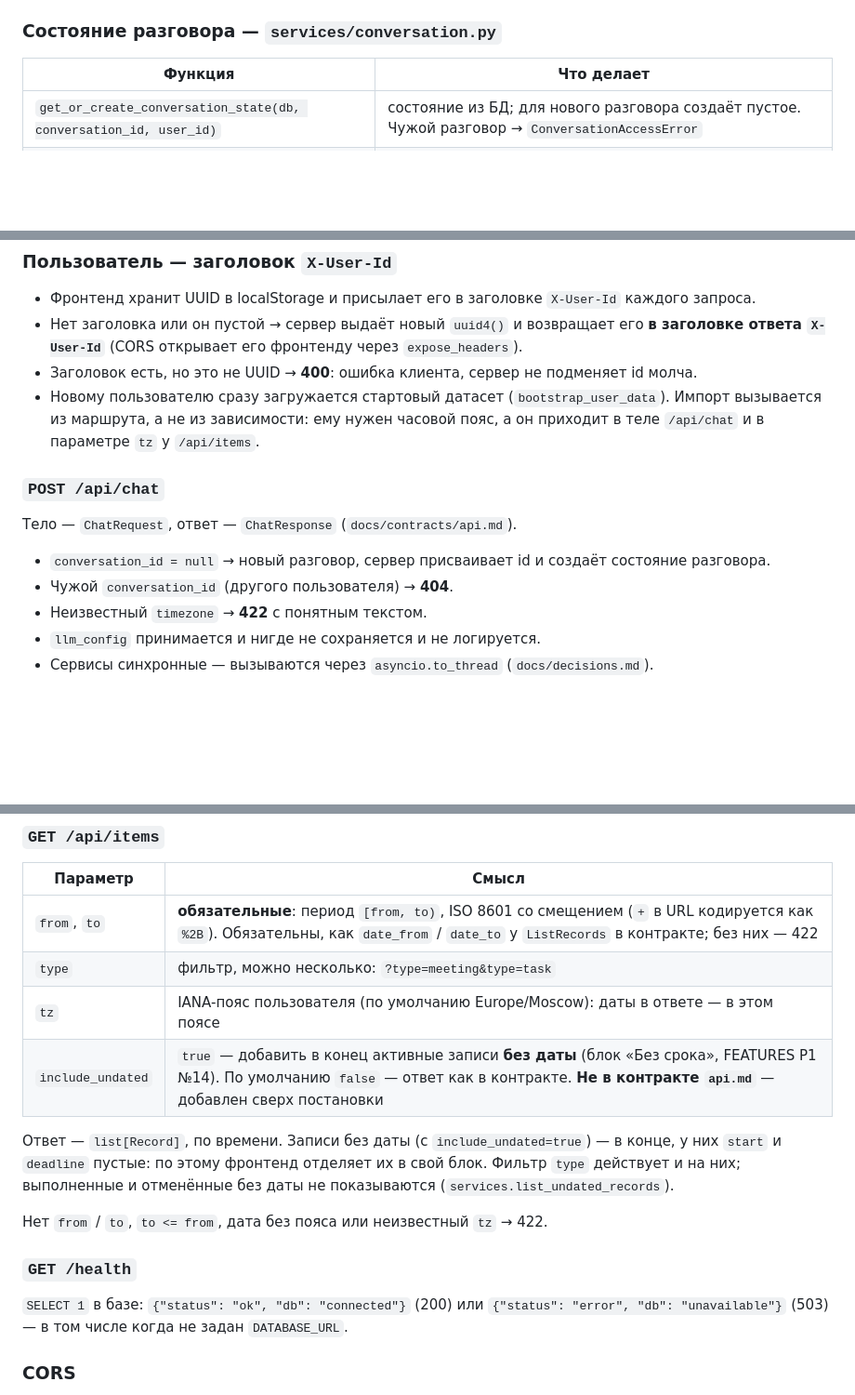
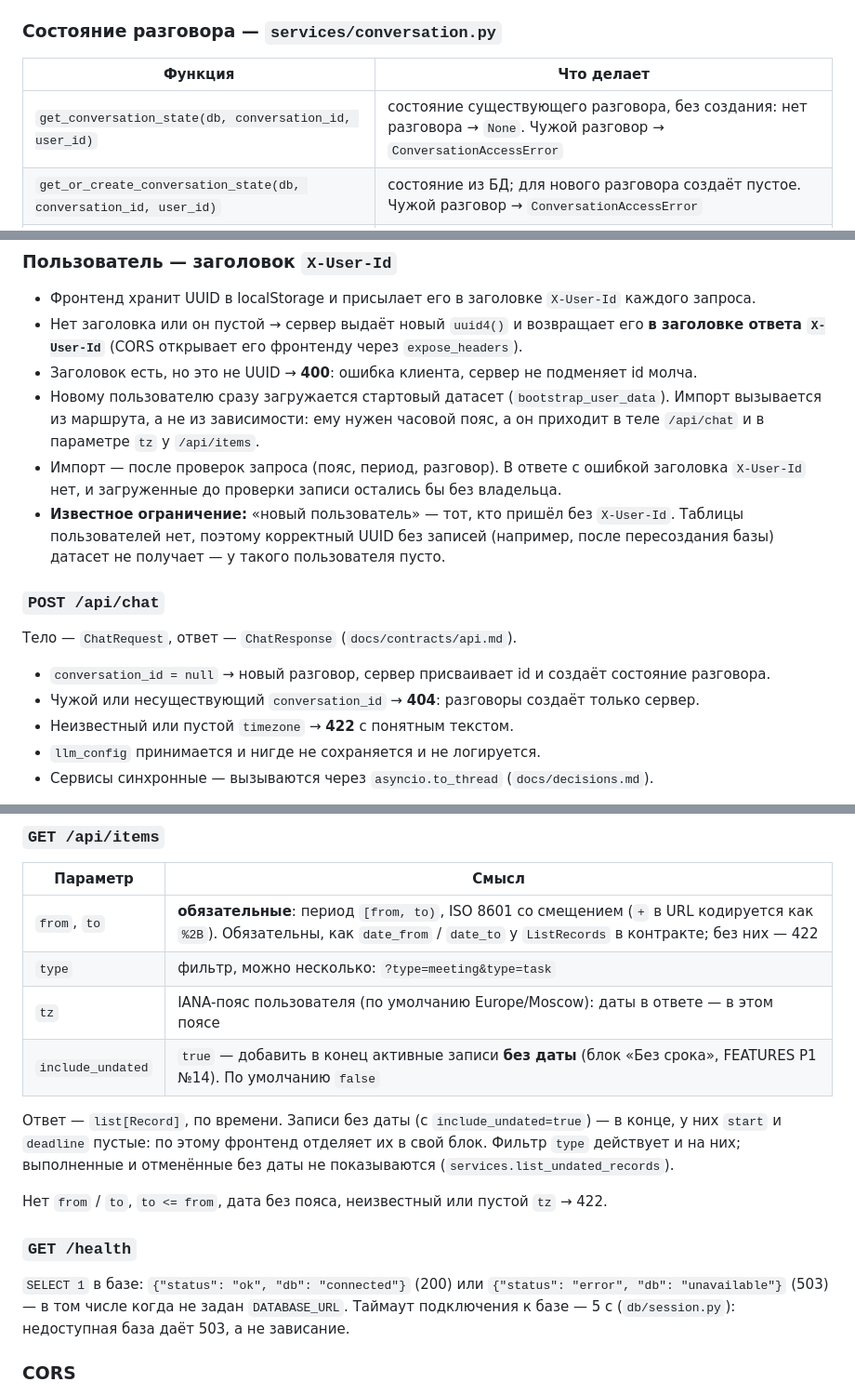
Before and after one commit to anastbezu/gorkycode-test, a Markdown page: docs/modules/backend.md, 3 parts joined by grey strips. Shown at 93% size. GitHub-like rendering; blank space fills up the shorter version.

Commit message:
docs(backend): раздел API — 404 для несуществующего разговора, ограничение импорта, таймаут БД

```diff
--- a/docs/modules/backend.md
+++ b/docs/modules/backend.md
@@ -111,6 +111,7 @@ Pydantic-модели контрактов. Сессия БД передаётс
 
 | Функция | Что делает |
 |---|---|
+| `get_conversation_state(db, conversation_id, user_id)` | состояние существующего разговора, без создания: нет разговора → `None`. Чужой разговор → `ConversationAccessError` |
 | `get_or_create_conversation_state(db, conversation_id, user_id)` | состояние из БД; для нового разговора создаёт пустое. Чужой разговор → `ConversationAccessError` |
 | `save_conversation_state(db, state)` | сохраняет `focus_record_id`, `pending`, `candidates`, `missing`, `awaiting` |
 | `merge_pending(state, incoming)` | дописывает в черновик `pending` непустые поля из `incoming`, уже сохранённое не затирает; заполненные поля убирает из `missing` |
@@ -225,14 +226,19 @@ uv run python -m scripts.load_dataset --user-id <UUID> --timezone Asia/Yekaterin
 - Новому пользователю сразу загружается стартовый датасет (`bootstrap_user_data`). Импорт
   вызывается из маршрута, а не из зависимости: ему нужен часовой пояс, а он приходит в теле
   `/api/chat` и в параметре `tz` у `/api/items`.
+- Импорт — после проверок запроса (пояс, период, разговор). В ответе с ошибкой заголовка
+  `X-User-Id` нет, и загруженные до проверки записи остались бы без владельца.
+- **Известное ограничение:** «новый пользователь» — тот, кто пришёл без `X-User-Id`. Таблицы
+  пользователей нет, поэтому корректный UUID без записей (например, после пересоздания базы)
+  датасет не получает — у такого пользователя пусто.
 
 ### `POST /api/chat`
 
 Тело — `ChatRequest`, ответ — `ChatResponse` (`docs/contracts/api.md`).
 
 - `conversation_id = null` → новый разговор, сервер присваивает id и создаёт состояние разговора.
-- Чужой `conversation_id` (другого пользователя) → **404**.
-- Неизвестный `timezone` → **422** с понятным текстом.
+- Чужой или несуществующий `conversation_id` → **404**: разговоры создаёт только сервер.
+- Неизвестный или пустой `timezone` → **422** с понятным текстом.
 - `llm_config` принимается и нигде не сохраняется и не логируется.
 - Сервисы синхронные — вызываются через `asyncio.to_thread` (`docs/decisions.md`).
 
@@ -251,18 +257,19 @@ uv run python -m scripts.load_dataset --user-id <UUID> --timezone Asia/Yekaterin
 | `from`, `to` | **обязательные**: период `[from, to)`, ISO 8601 со смещением (`+` в URL кодируется как `%2B`). Обязательны, как `date_from` / `date_to` у `ListRecords` в контракте; без них — 422 |
 | `type` | фильтр, можно несколько: `?type=meeting&type=task` |
 | `tz` | IANA-пояс пользователя (по умолчанию Europe/Moscow): даты в ответе — в этом поясе |
-| `include_undated` | `true` — добавить в конец активные записи **без даты** (блок «Без срока», FEATURES P1 №14). По умолчанию `false` — ответ как в контракте. **Не в контракте `api.md`** — добавлен сверх постановки |
+| `include_undated` | `true` — добавить в конец активные записи **без даты** (блок «Без срока», FEATURES P1 №14). По умолчанию `false` |
 
 Ответ — `list[Record]`, по времени. Записи без даты (с `include_undated=true`) — в конце, у них
 `start` и `deadline` пустые: по этому фронтенд отделяет их в свой блок. Фильтр `type` действует
 и на них; выполненные и отменённые без даты не показываются (`services.list_undated_records`).
 
-Нет `from` / `to`, `to <= from`, дата без пояса или неизвестный `tz` → 422.
+Нет `from` / `to`, `to <= from`, дата без пояса, неизвестный или пустой `tz` → 422.
 
 ### `GET /health`
 
 `SELECT 1` в базе: `{"status": "ok", "db": "connected"}` (200) или
 `{"status": "error", "db": "unavailable"}` (503) — в том числе когда не задан `DATABASE_URL`.
+Таймаут подключения к базе — 5 с (`db/session.py`): недоступная база даёт 503, а не зависание.
 
 ### CORS
 
```
